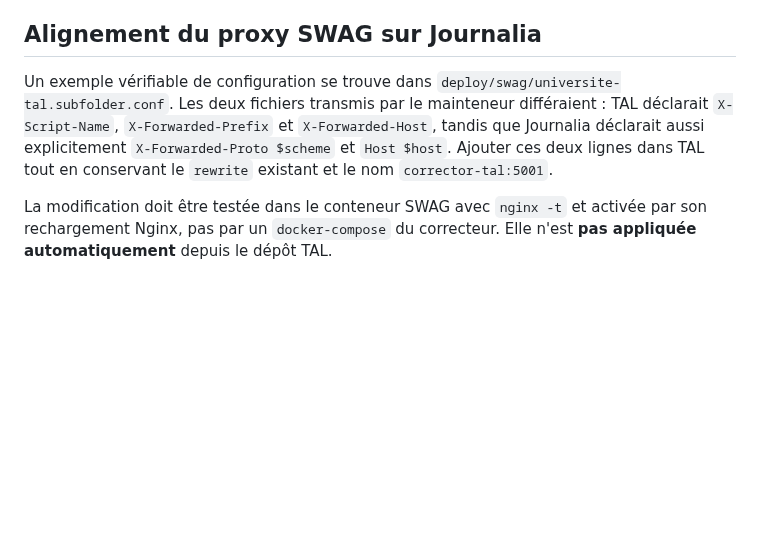
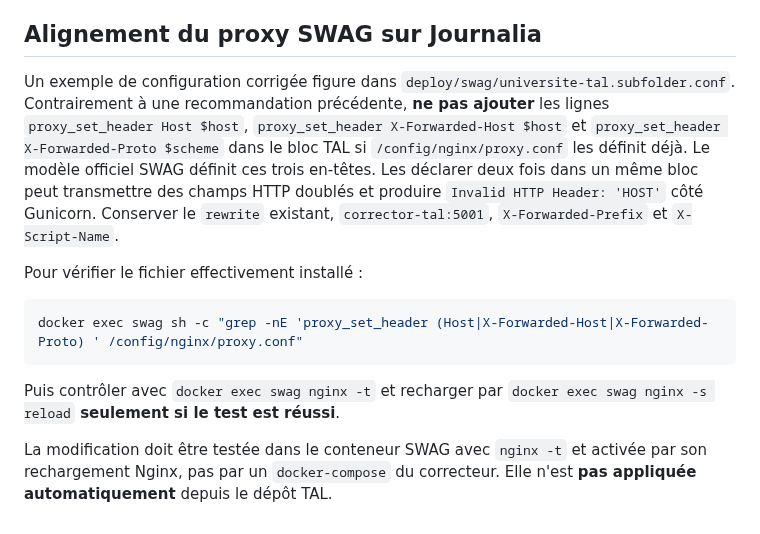
Before and after one commit to dreymond732/tal-notebook-evaluator, a Markdown page: docs/TABLEAU_BORD_ENSEIGNANT.md, the part around the change. Drawn GitHub-style; blank space fills up the shorter version.

Commit message:
Évite les en-têtes Host et X-Forwarded-* dupliqués dans la configuration SWAG TAL

````diff
--- a/docs/TABLEAU_BORD_ENSEIGNANT.md
+++ b/docs/TABLEAU_BORD_ENSEIGNANT.md
@@ -311,13 +311,24 @@ clé SMTP dans les rapports de diagnostic partagés.
 
 ## Alignement du proxy SWAG sur Journalia
 
-Un exemple vérifiable de configuration se trouve dans
-`deploy/swag/universite-tal.subfolder.conf`. Les deux fichiers transmis
-par le mainteneur différaient : TAL déclarait `X-Script-Name`,
-`X-Forwarded-Prefix` et `X-Forwarded-Host`, tandis que Journalia
-déclarait aussi explicitement `X-Forwarded-Proto $scheme` et
-`Host $host`. Ajouter ces deux lignes dans TAL tout en conservant
-le `rewrite` existant et le nom `corrector-tal:5001`.
+Un exemple de configuration corrigée figure dans
+`deploy/swag/universite-tal.subfolder.conf`. Contrairement à une
+recommandation précédente, **ne pas ajouter** les lignes
+`proxy_set_header Host $host`, `proxy_set_header X-Forwarded-Host $host`
+et `proxy_set_header X-Forwarded-Proto $scheme` dans le bloc TAL
+si `/config/nginx/proxy.conf` les définit déjà. Le modèle officiel
+SWAG définit ces trois en-têtes. Les déclarer deux fois dans un
+même bloc peut transmettre des champs HTTP doublés et produire
+`Invalid HTTP Header: 'HOST'` côté Gunicorn.
+Conserver le `rewrite` existant, `corrector-tal:5001`,
+`X-Forwarded-Prefix` et `X-Script-Name`.
+
+Pour vérifier le fichier effectivement installé :
+```bash
+docker exec swag sh -c "grep -nE 'proxy_set_header (Host|X-Forwarded-Host|X-Forwarded-Proto) ' /config/nginx/proxy.conf"
+```
+Puis contrôler avec `docker exec swag nginx -t` et recharger par
+`docker exec swag nginx -s reload` **seulement si le test est réussi**.
 
 La modification doit être testée dans le conteneur SWAG avec
 `nginx -t` et activée par son rechargement Nginx, pas par un
````
